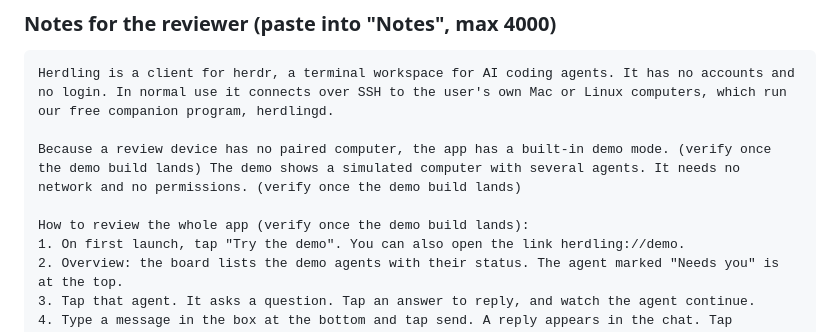
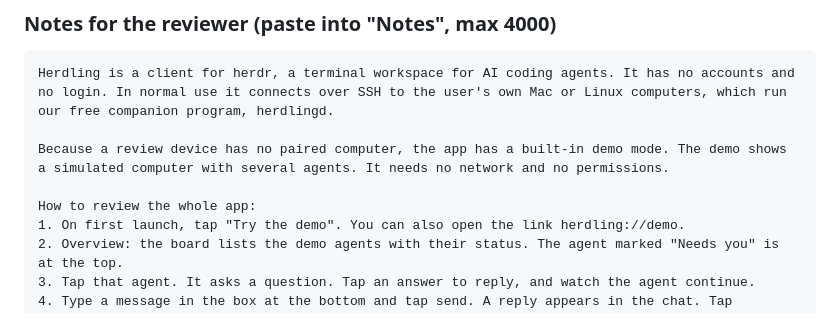
Before and after one commit to zog-tech/herdling, a Markdown page: store/app-store.md, the part around the change. GitHub-like rendering.

````diff
--- a/store/app-store.md
+++ b/store/app-store.md
@@ -129,9 +129,9 @@ Conservative alternative (only if the maintainer prefers it): declare **Identifi
 ```
 Herdling is a client for herdr, a terminal workspace for AI coding agents. It has no accounts and no login. In normal use it connects over SSH to the user's own Mac or Linux computers, which run our free companion program, herdlingd.
 
-Because a review device has no paired computer, the app has a built-in demo mode. (verify once the demo build lands) The demo shows a simulated computer with several agents. It needs no network and no permissions. (verify once the demo build lands)
+Because a review device has no paired computer, the app has a built-in demo mode. The demo shows a simulated computer with several agents. It needs no network and no permissions.
 
-How to review the whole app (verify once the demo build lands):
+How to review the whole app:
 1. On first launch, tap "Try the demo". You can also open the link herdling://demo.
 2. Overview: the board lists the demo agents with their status. The agent marked "Needs you" is at the top.
 3. Tap that agent. It asks a question. Tap an answer to reply, and watch the agent continue.
````
Also changed, not shown: store/checklist.md (+6 -6 lines), store/google-play.md (+2 -2 lines).
